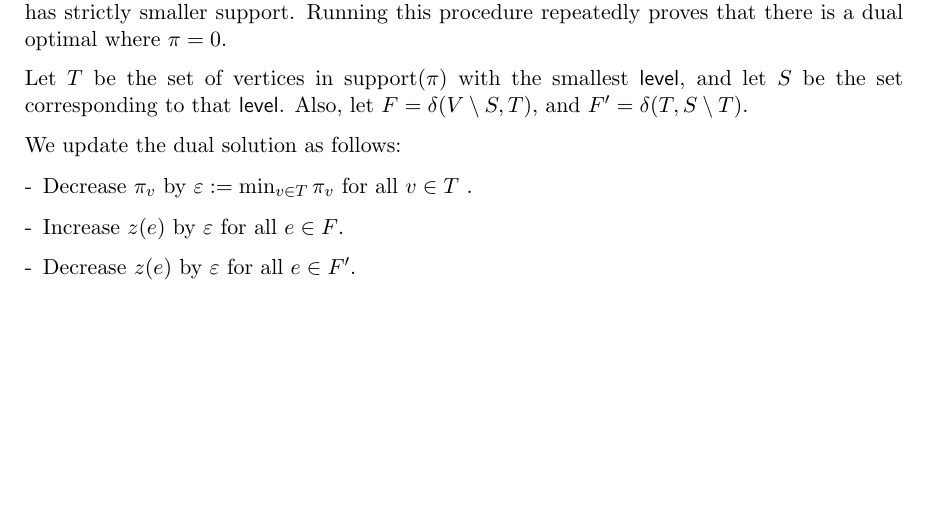
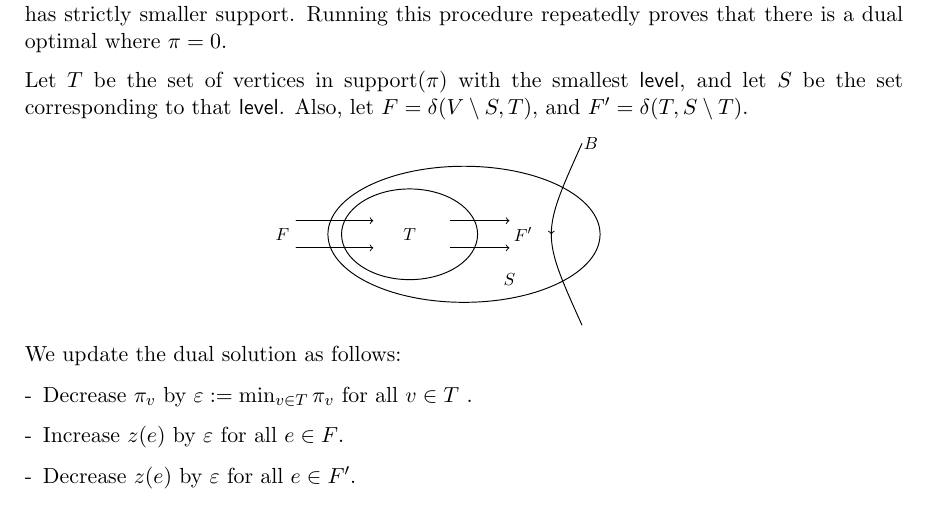
Before and after one commit to hXtreme/ATSP, a LaTeX document (P6.tex, which reads Diagrams/fig-claim6_1.tex): part of page 4 of 6, cut so that both start at the same text, the shorter picture padded with empty space. Compiled offline with pdfLaTeX.

Commit message:
Added figure for the `thing`

```diff
--- /dev/null
+++ b/Diagrams/fig-claim6_1.tex
@@ -0,0 +1,33 @@
+\documentclass[../main.tex]{subfiles}
+
+\begin{document}
+  \begin{figure}[h]
+    \centering
+    \resizebox{!}{0.8\totalheight}{
+      \begin{tikzpicture}[line cap=round,line join=round, semithick]
+        \path [use as bounding box] (-3.2,-1.5) rectangle (3.2,2);
+
+        % The sets S and T
+        \draw[] (0,0) ellipse (3 and 1.5);
+        \draw[] (-1.2,0) ellipse (1.5 and 1);
+        \draw[] (1, -1) node {$S$};
+        \draw[] (-1.2, 0) node {$T$};
+
+        % F
+        \draw[->] (-3.7,0.3) -- (-2,0.3);
+        \draw[->] (-3.7,-0.3) -- (-2,-0.3);
+        \draw[color=black] (-4, 0) node {$F$};
+
+        % F'
+        \draw[->] (-0.3,0.3) -- (1,0.3);
+        \draw[->] (-0.3,-0.3) -- (1,-0.3);
+        \draw[] (1.3, 0) node {$F'$};
+
+        % B
+        \draw[->-] (2.6, 2) .. controls (1.7,0) .. (2.6, -2);
+        \draw[] (2.8, 2) node {$B$};
+
+      \end{tikzpicture}
+    }
+  \end{figure}
+\end{document}
```
Also changed, not shown: P6.tex (+1 -0 lines).
